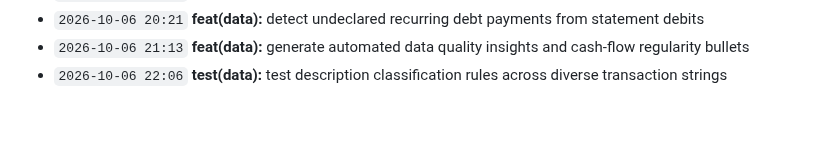
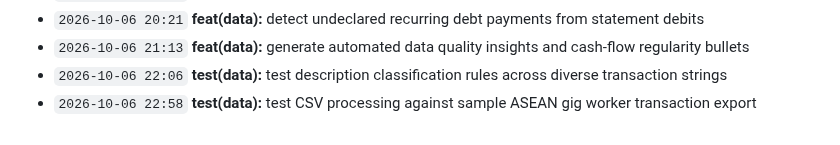
Before and after one commit to Edwin420s/NexusFin, a Markdown page: docs/CHANGELOG.md, the part around the change. GitHub-like rendering.

Commit message:
test(data): test CSV processing against sample ASEAN gig worker transaction export

```diff
--- a/docs/CHANGELOG.md
+++ b/docs/CHANGELOG.md
@@ -73,3 +73,4 @@ A granular, verifiable record of product development, actuarial modeling, data g
 - `2026-10-06 20:21` **feat(data):** detect undeclared recurring debt payments from statement debits
 - `2026-10-06 21:13` **feat(data):** generate automated data quality insights and cash-flow regularity bullets
 - `2026-10-06 22:06` **test(data):** test description classification rules across diverse transaction strings
+- `2026-10-06 22:58` **test(data):** test CSV processing against sample ASEAN gig worker transaction export
```
